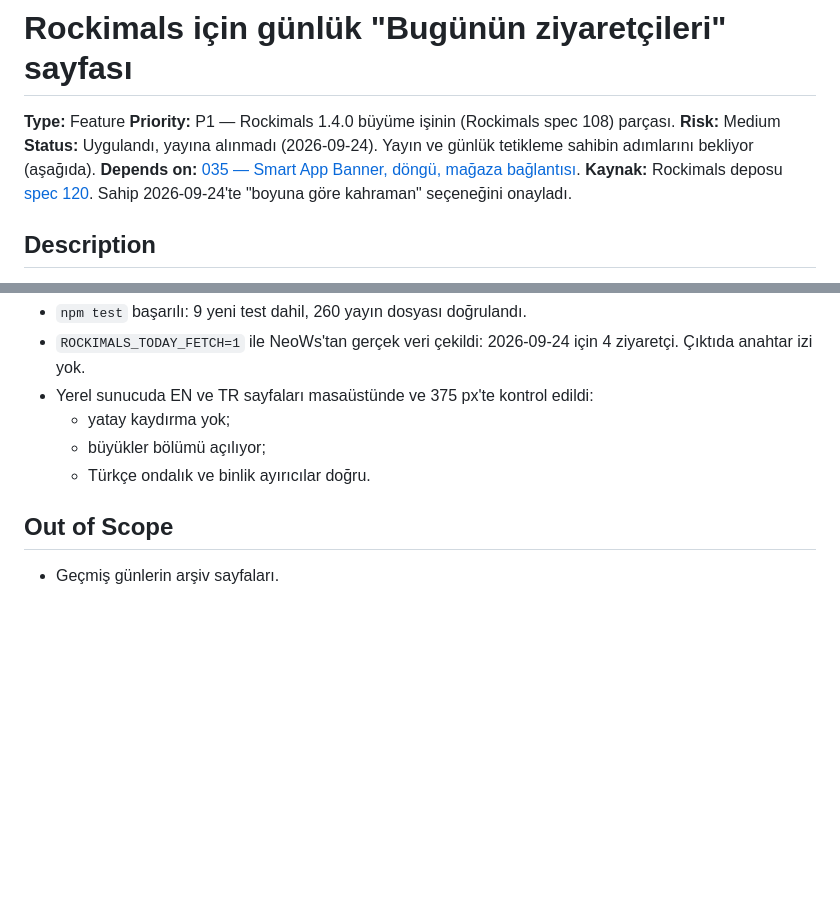
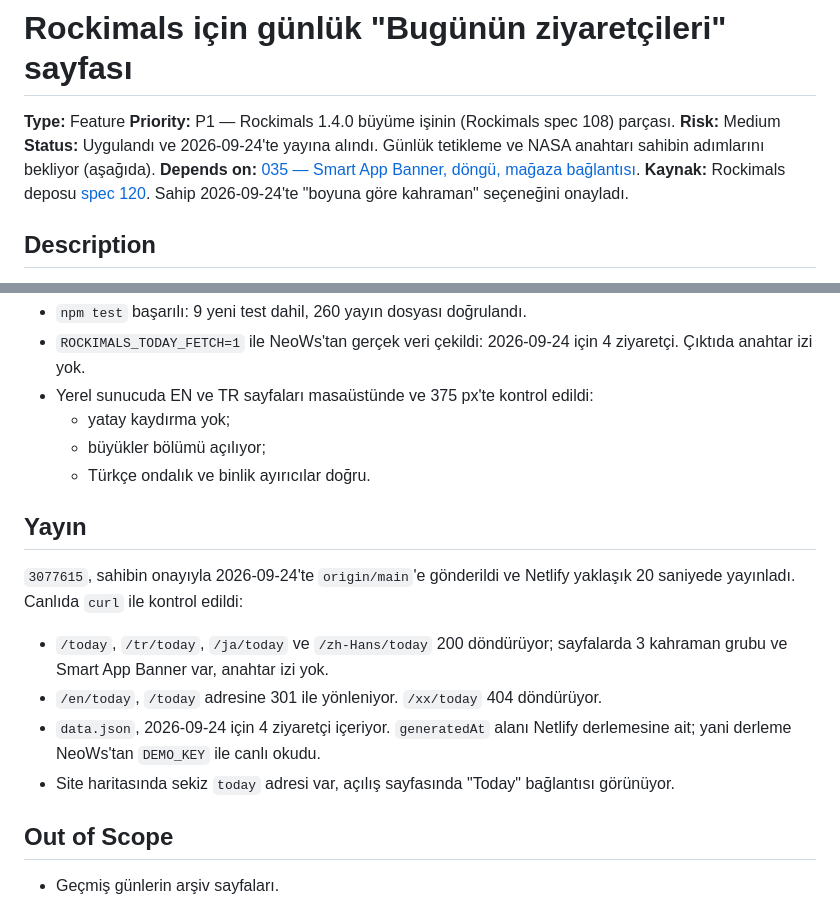
Before and after one commit to duniaops/duniaops, a Markdown page: specs/036-rockimals-daily-today-page.md, 2 parts joined by grey strips. Drawn GitHub-style; blank space fills up the shorter version.

Commit message:
docs(rockimals): record the spec 036 deploy
Co-Authored-By: Claude Opus 5.5 <noreply@anthropic.com>

```diff
--- a/specs/036-rockimals-daily-today-page.md
+++ b/specs/036-rockimals-daily-today-page.md
@@ -3,7 +3,7 @@
 **Type:** Feature
 **Priority:** P1 — Rockimals 1.4.0 büyüme işinin (Rockimals spec 108) parçası.
 **Risk:** Medium
-**Status:** Uygulandı, yayına alınmadı (2026-09-24). Yayın ve günlük tetikleme sahibin adımlarını bekliyor (aşağıda).
+**Status:** Uygulandı ve 2026-09-24'te yayına alındı. Günlük tetikleme ve NASA anahtarı sahibin adımlarını bekliyor (aşağıda).
 **Depends on:** [035 — Smart App Banner, döngü, mağaza bağlantısı](035-rockimals-smart-banner-hero-loop-and-store-links.md).
 **Kaynak:** Rockimals deposu [spec 120](../../rockimals/specs/120-daily-todays-rockimals-web-page.md). Sahip 2026-09-24'te "boyuna göre kahraman" seçeneğini onayladı.
 
@@ -79,6 +79,15 @@
   - büyükler bölümü açılıyor;
   - Türkçe ondalık ve binlik ayırıcılar doğru.
 
+## Yayın
+
+`3077615`, sahibin onayıyla 2026-09-24'te `origin/main`'e gönderildi ve Netlify yaklaşık 20 saniyede yayınladı. Canlıda `curl` ile kontrol edildi:
+
+- `/today`, `/tr/today`, `/ja/today` ve `/zh-Hans/today` 200 döndürüyor; sayfalarda 3 kahraman grubu ve Smart App Banner var, anahtar izi yok.
+- `/en/today`, `/today` adresine 301 ile yönleniyor. `/xx/today` 404 döndürüyor.
+- `data.json`, 2026-09-24 için 4 ziyaretçi içeriyor. `generatedAt` alanı Netlify derlemesine ait; yani derleme NeoWs'tan `DEMO_KEY` ile canlı okudu.
+- Site haritasında sekiz `today` adresi var, açılış sayfasında "Today" bağlantısı görünüyor.
+
 ## Out of Scope
 
 - Geçmiş günlerin arşiv sayfaları.
```
